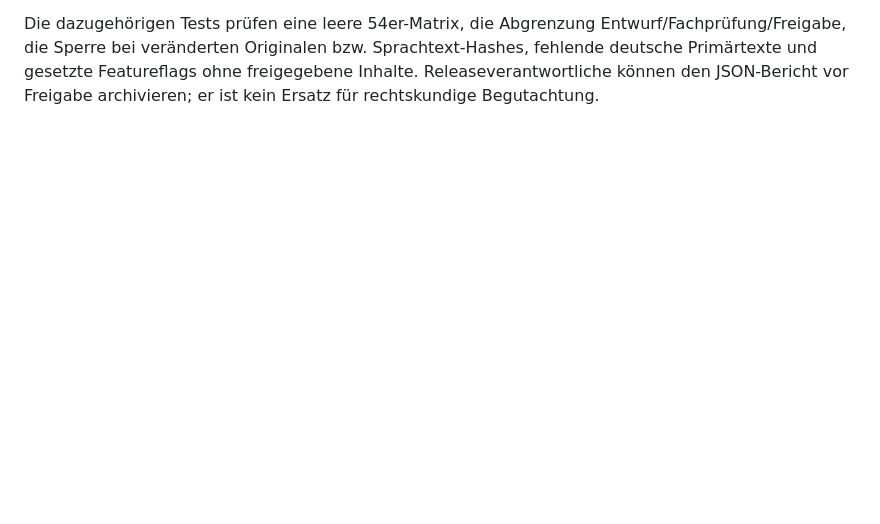
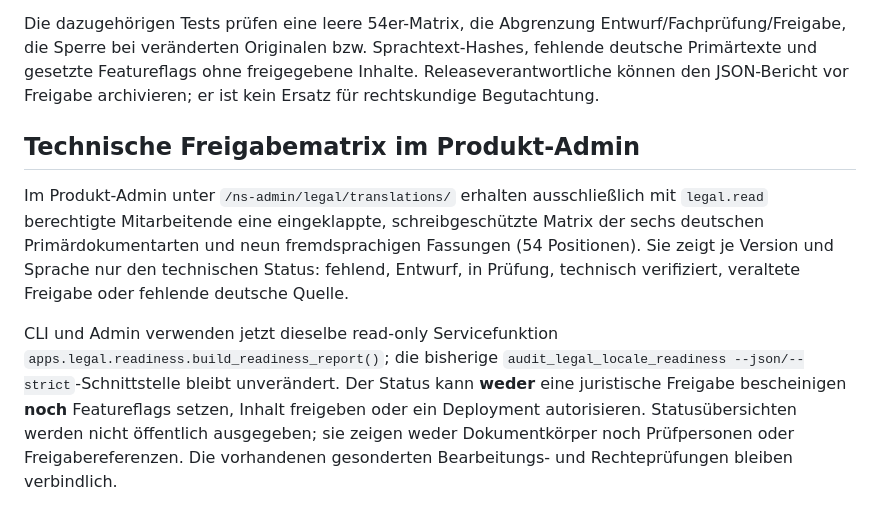
Before and after one commit to deckewandboden/prompmaster, a Markdown page: docs/LEGAL_TRANSLATION_RELEASE_ISSUE87.md, the part around the change. Rendered like a GitHub page; blank space fills up the shorter version.

Commit message:
Document read-only technical language matrix in role-protected product admin

```diff
--- a/docs/LEGAL_TRANSLATION_RELEASE_ISSUE87.md
+++ b/docs/LEGAL_TRANSLATION_RELEASE_ISSUE87.md
@@ -187,3 +187,22 @@ Sprachtext-Hashes, fehlende deutsche Primärtexte und gesetzte Featureflags
 ohne freigegebene Inhalte. Releaseverantwortliche können den
 JSON-Bericht vor Freigabe archivieren; er ist kein Ersatz für
 rechtskundige Begutachtung.
+
+## Technische Freigabematrix im Produkt-Admin
+
+Im Produkt-Admin unter `/ns-admin/legal/translations/` erhalten
+ausschließlich mit `legal.read` berechtigte Mitarbeitende eine eingeklappte,
+schreibgeschützte Matrix der sechs deutschen Primärdokumentarten und neun
+fremdsprachigen Fassungen (54 Positionen). Sie zeigt je Version und
+Sprache nur den technischen Status: fehlend, Entwurf, in Prüfung,
+technisch verifiziert, veraltete Freigabe oder fehlende deutsche Quelle.
+
+CLI und Admin verwenden jetzt dieselbe read-only Servicefunktion
+`apps.legal.readiness.build_readiness_report()`; die bisherige
+`audit_legal_locale_readiness --json/--strict`-Schnittstelle bleibt
+unverändert. Der Status kann **weder** eine juristische Freigabe
+bescheinigen **noch** Featureflags setzen, Inhalt freigeben oder ein
+Deployment autorisieren. Statusübersichten werden nicht öffentlich
+ausgegeben; sie zeigen weder Dokumentkörper noch Prüfpersonen oder
+Freigabereferenzen. Die vorhandenen gesonderten Bearbeitungs- und
+Rechteprüfungen bleiben verbindlich.
```
